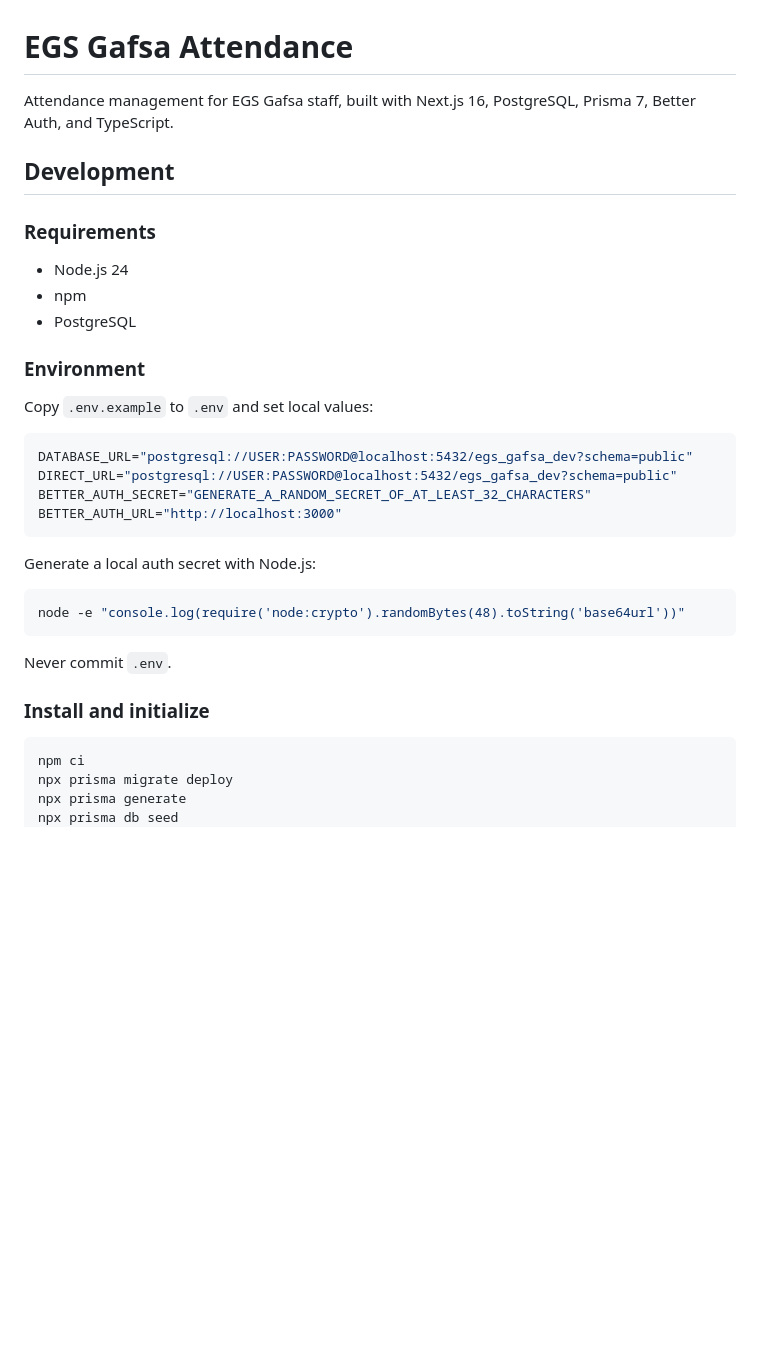
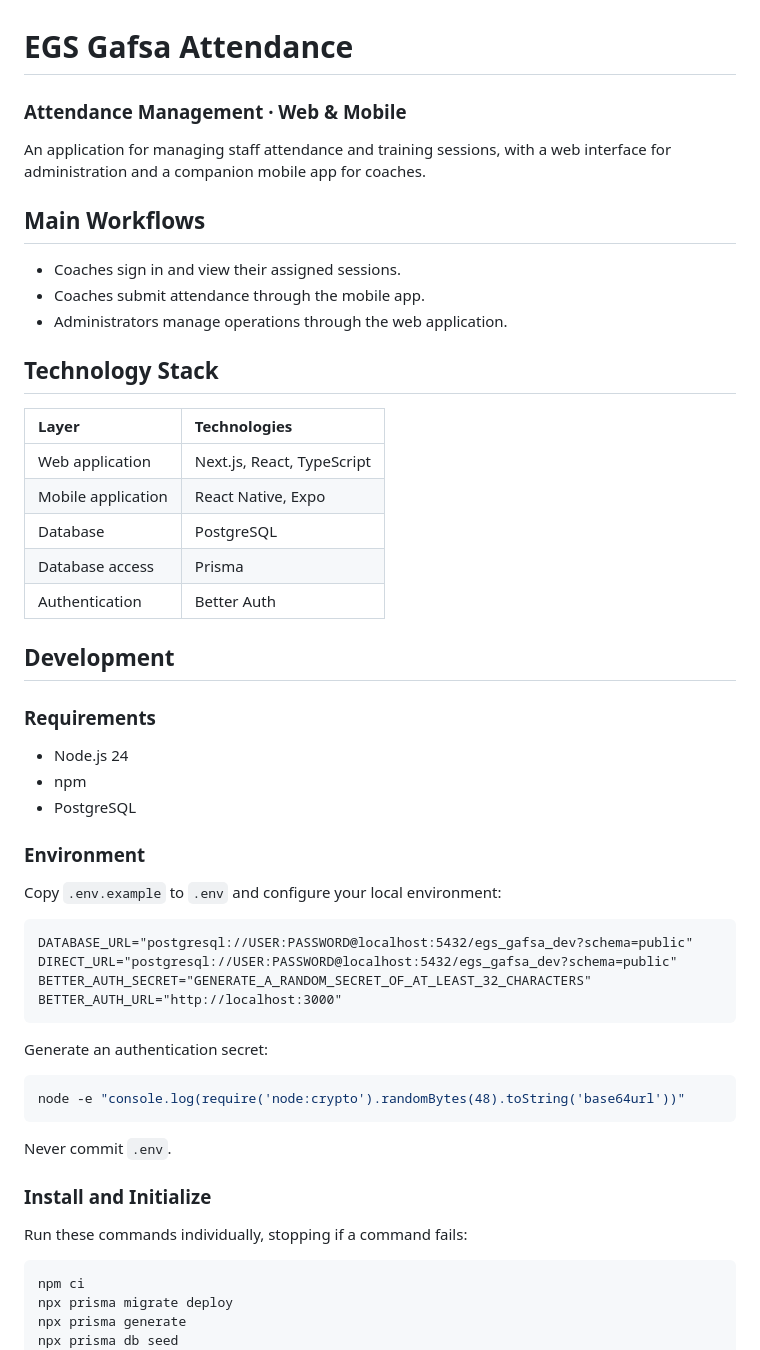
Before and after one commit to dhiaberrebah/egs-gafsa-attendance, a Markdown page: README.md, the part around one of its changes. Drawn GitHub-style; blank space fills up the shorter version.

````diff
--- a/README.md
+++ b/README.md
@@ -1,6 +1,24 @@
 # EGS Gafsa Attendance
 
-Attendance management for EGS Gafsa staff, built with Next.js 16, PostgreSQL, Prisma 7, Better Auth, and TypeScript.
+### Attendance Management · Web & Mobile
+
+An application for managing staff attendance and training sessions, with a web interface for administration and a companion mobile app for coaches.
+
+## Main Workflows
+
+- Coaches sign in and view their assigned sessions.
+- Coaches submit attendance through the mobile app.
+- Administrators manage operations through the web application.
+
+## Technology Stack
+
+| Layer | Technologies |
+| :--- | :--- |
+| Web application | Next.js, React, TypeScript |
+| Mobile application | React Native, Expo |
+| Database | PostgreSQL |
+| Database access | Prisma |
+| Authentication | Better Auth |
 
 ## Development
 
@@ -12,16 +30,16 @@ Attendance management for EGS Gafsa staff, built with Next.js 16, PostgreSQL, Pr
 
 ### Environment
 
-Copy `.env.example` to `.env` and set local values:
+Copy `.env.example` to `.env` and configure your local environment:
 
-```env
+```dotenv
 DATABASE_URL="postgresql://USER:PASSWORD@localhost:5432/egs_gafsa_dev?schema=public"
 DIRECT_URL="postgresql://USER:PASSWORD@localhost:5432/egs_gafsa_dev?schema=public"
 BETTER_AUTH_SECRET="GENERATE_A_RANDOM_SECRET_OF_AT_LEAST_32_CHARACTERS"
 BETTER_AUTH_URL="http://localhost:3000"
 ```
 
-Generate a local auth secret with Node.js:
+Generate an authentication secret:
 
 ```bash
 node -e "console.log(require('node:crypto').randomBytes(48).toString('base64url'))"
@@ -29,7 +47,9 @@ node -e "console.log(require('node:crypto').randomBytes(48).toString('base64url'
 
 Never commit `.env`.
 
-### Install and initialize
+### Install and Initialize
+
+Run these commands individually, stopping if a command fails:
 
 ```bash
 npm ci
````
Also changed, not shown: other parts of README.md (+23 -12 lines).
